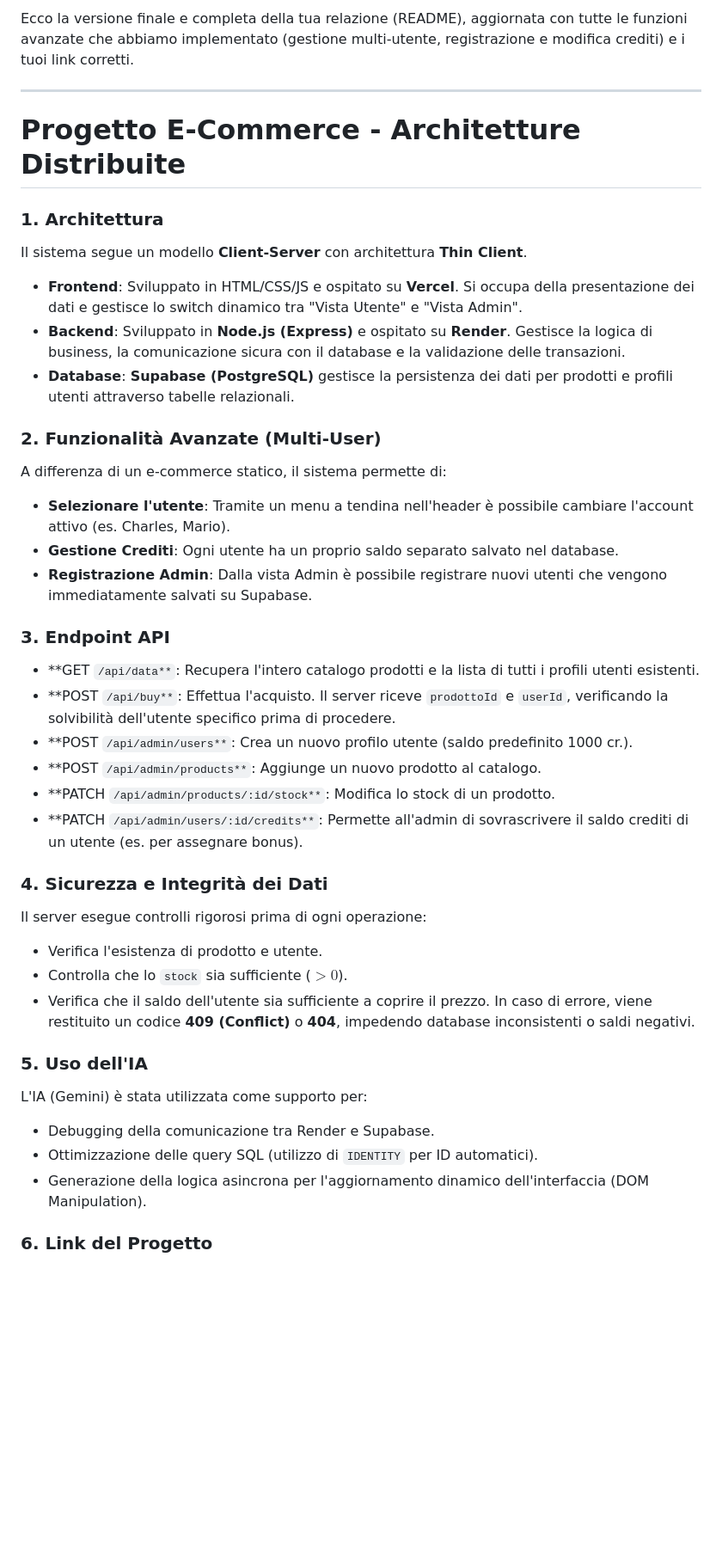
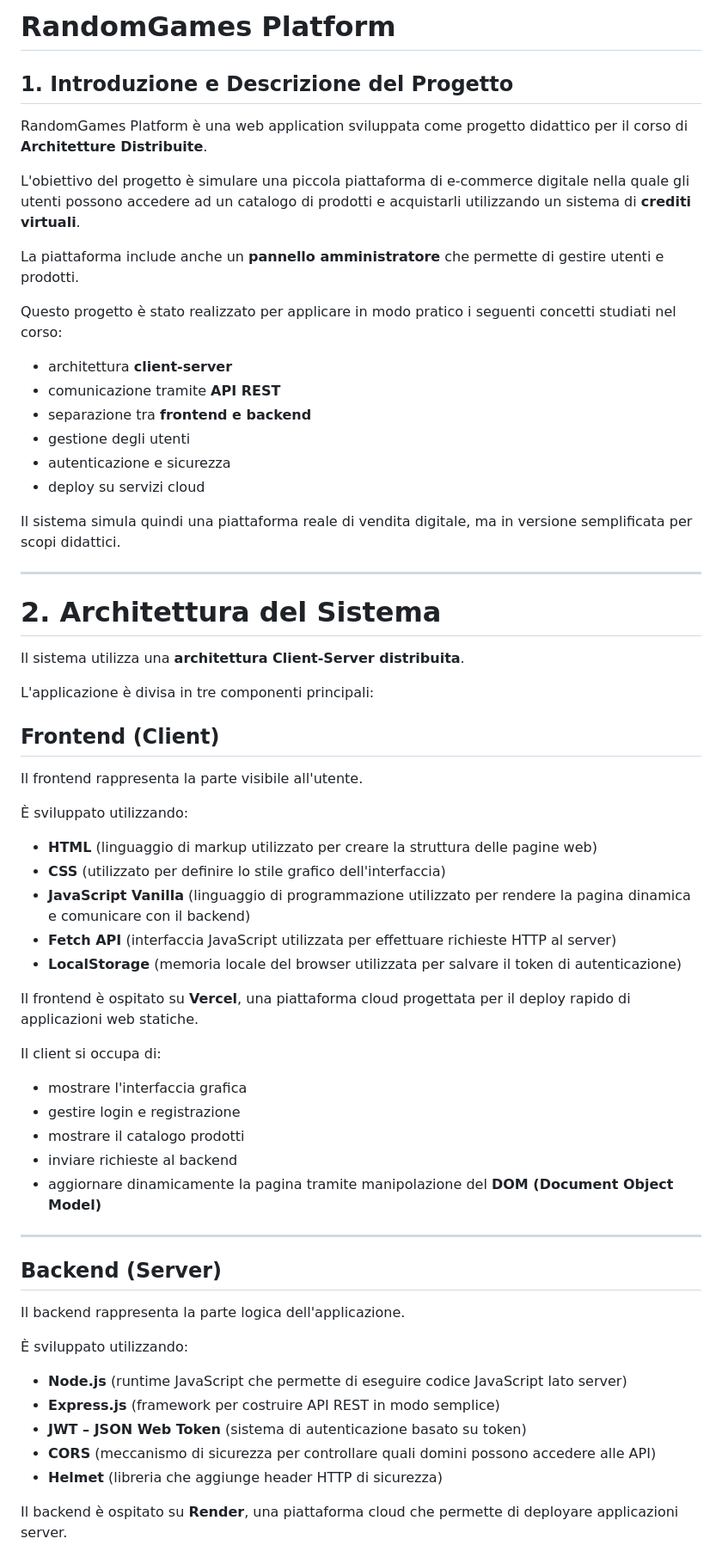
Before and after one commit to libotcharles/prova_V, a Markdown page: README.md, the part around one of its changes. Shown at 86% size. Drawn GitHub-style; blank space fills up the shorter version.

```diff
--- a/README.md
+++ b/README.md
@@ -1,50 +1,67 @@
-Ecco la versione finale e completa della tua relazione (README), aggiornata con tutte le funzioni avanzate che abbiamo implementato (gestione multi-utente, registrazione e modifica crediti) e i tuoi link corretti.
+# RandomGames Platform
+
+## 1. Introduzione e Descrizione del Progetto
+
+RandomGames Platform è una web application sviluppata come progetto didattico per il corso di **Architetture Distribuite**.
+
+L'obiettivo del progetto è simulare una piccola piattaforma di e-commerce digitale nella quale gli utenti possono accedere ad un catalogo di prodotti e acquistarli utilizzando un sistema di **crediti virtuali**.
+
+La piattaforma include anche un **pannello amministratore** che permette di gestire utenti e prodotti.
+
+Questo progetto è stato realizzato per applicare in modo pratico i seguenti concetti studiati nel corso:
+
+* architettura **client-server**
+* comunicazione tramite **API REST**
+* separazione tra **frontend e backend**
+* gestione degli utenti
+* autenticazione e sicurezza
+* deploy su servizi cloud
+
+Il sistema simula quindi una piattaforma reale di vendita digitale, ma in versione semplificata per scopi didattici.
 
 ---
 
-# Progetto E-Commerce - Architetture Distribuite
+# 2. Architettura del Sistema
 
-### 1. Architettura
+Il sistema utilizza una **architettura Client-Server distribuita**.
 
-Il sistema segue un modello **Client-Server** con architettura **Thin Client**.
+L'applicazione è divisa in tre componenti principali:
 
-* **Frontend**: Sviluppato in HTML/CSS/JS e ospitato su **Vercel**. Si occupa della presentazione dei dati e gestisce lo switch dinamico tra "Vista Utente" e "Vista Admin".
-* **Backend**: Sviluppato in **Node.js (Express)** e ospitato su **Render**. Gestisce la logica di business, la comunicazione sicura con il database e la validazione delle transazioni.
-* **Database**: **Supabase (PostgreSQL)** gestisce la persistenza dei dati per prodotti e profili utenti attraverso tabelle relazionali.
+## Frontend (Client)
 
-### 2. Funzionalità Avanzate (Multi-User)
+Il frontend rappresenta la parte visibile all'utente.
 
-A differenza di un e-commerce statico, il sistema permette di:
+È sviluppato utilizzando:
 
-* **Selezionare l'utente**: Tramite un menu a tendina nell'header è possibile cambiare l'account attivo (es. Charles, Mario).
-* **Gestione Crediti**: Ogni utente ha un proprio saldo separato salvato nel database.
-* **Registrazione Admin**: Dalla vista Admin è possibile registrare nuovi utenti che vengono immediatamente salvati su Supabase.
+* **HTML** (linguaggio di markup utilizzato per creare la struttura delle pagine web)
+* **CSS** (utilizzato per definire lo stile grafico dell'interfaccia)
+* **JavaScript Vanilla** (linguaggio di programmazione utilizzato per rendere la pagina dinamica e comunicare con il backend)
+* **Fetch API** (interfaccia JavaScript utilizzata per effettuare richieste HTTP al server)
+* **LocalStorage** (memoria locale del browser utilizzata per salvare il token di autenticazione)
 
-### 3. Endpoint API
+Il frontend è ospitato su **Vercel**, una piattaforma cloud progettata per il deploy rapido di applicazioni web statiche.
 
-* **GET `/api/data**`: Recupera l'intero catalogo prodotti e la lista di tutti i profili utenti esistenti.
-* **POST `/api/buy**`: Effettua l'acquisto. Il server riceve `prodottoId` e `userId`, verificando la solvibilità dell'utente specifico prima di procedere.
-* **POST `/api/admin/users**`: Crea un nuovo profilo utente (saldo predefinito 1000 cr.).
-* **POST `/api/admin/products**`: Aggiunge un nuovo prodotto al catalogo.
-* **PATCH `/api/admin/products/:id/stock**`: Modifica lo stock di un prodotto.
-* **PATCH `/api/admin/users/:id/credits**`: Permette all'admin di sovrascrivere il saldo crediti di un utente (es. per assegnare bonus).
+Il client si occupa di:
 
-### 4. Sicurezza e Integrità dei Dati
+* mostrare l'interfaccia grafica
+* gestire login e registrazione
+* mostrare il catalogo prodotti
+* inviare richieste al backend
+* aggiornare dinamicamente la pagina tramite manipolazione del **DOM (Document Object Model)**
 
-Il server esegue controlli rigorosi prima di ogni operazione:
+---
 
-* Verifica l'esistenza di prodotto e utente.
-* Controlla che lo `stock` sia sufficiente ($> 0$).
-* Verifica che il saldo dell'utente sia sufficiente a coprire il prezzo.
-In caso di errore, viene restituito un codice **409 (Conflict)** o **404**, impedendo database inconsistenti o saldi negativi.
+## Backend (Server)
 
-### 5. Uso dell'IA
+Il backend rappresenta la parte logica dell'applicazione.
 
-L'IA (Gemini) è stata utilizzata come supporto per:
+È sviluppato utilizzando:
 
-* Debugging della comunicazione tra Render e Supabase.
-* Ottimizzazione delle query SQL (utilizzo di `IDENTITY` per ID automatici).
-* Generazione della logica asincrona per l'aggiornamento dinamico dell'interfaccia (DOM Manipulation).
+* **Node.js** (runtime JavaScript che permette di eseguire codice JavaScript lato server)
+* **Express.js** (framework per costruire API REST in modo semplice)
+* **JWT – JSON Web Token** (sistema di autenticazione basato su token)
+* **CORS** (meccanismo di sicurezza per controllare quali domini possono accedere alle API)
+* **Helmet** (libreria che aggiunge header HTTP di sicurezza)
 
-### 6. Link del Progetto
+Il backend è ospitato su **Render**, una piattaforma cloud che permette di deployare applicazioni server.
 
```
Also changed, not shown: other parts of README.md (+306 -8 lines).
